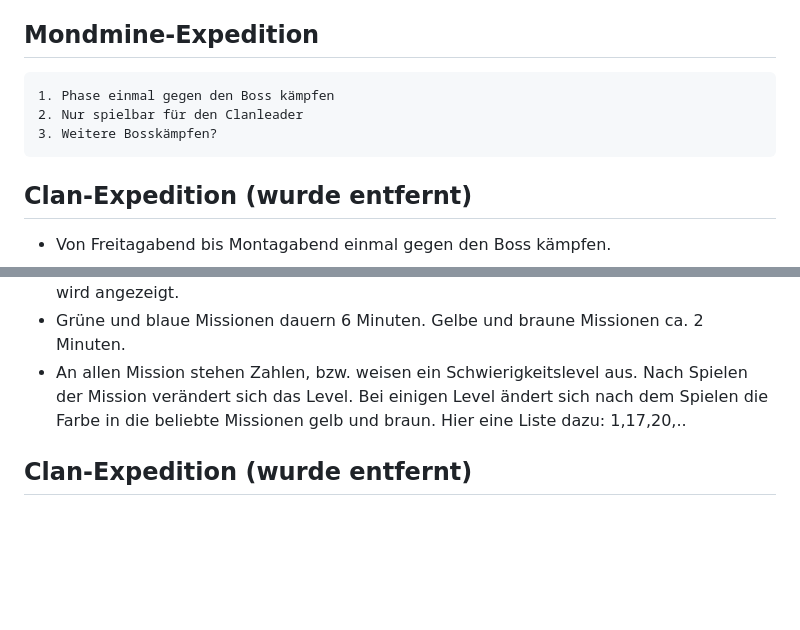
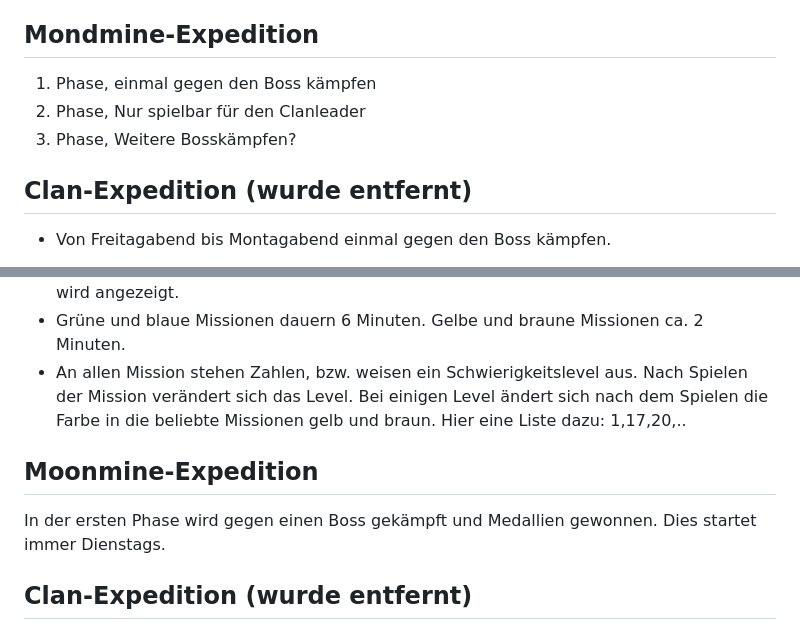
Before and after one commit to Rifffi/survivor-io-wiki.github.io, a Markdown page: Clan.md, 2 parts joined by grey strips. Rendered like a GitHub page; blank space fills up the shorter version.

```diff
--- a/Clan.md
+++ b/Clan.md
@@ -4,9 +4,9 @@ Wir spielen zusammen und es ist wunderbar, wenn wir uns gegenseitig unterstütze
 ## Clan-Erkundung
 -   täglich 3 Schlüssel erspielen oder wenn freigeschaltet gegen den Boss kämpfen
 ## Mondmine-Expedition
-    1. Phase einmal gegen den Boss kämpfen
-    2. Nur spielbar für den Clanleader
-    3. Weitere Bosskämpfen?
+  1. Phase, einmal gegen den Boss kämpfen
+  2. Phase, Nur spielbar für den Clanleader
+  3. Phase, Weitere Bosskämpfen?
 ## Clan-Expedition (wurde entfernt)
 -   Von Freitagabend bis Montagabend einmal gegen den Boss kämpfen.
 ## Eventcenter
@@ -19,7 +19,8 @@ Wir spielen zusammen und es ist wunderbar, wenn wir uns gegenseitig unterstütze
 - Alle 24h wird die Energie aufgeladen um in einer Mission 3 Schlüssel zu erhalten um ein Bossmonster freischalten. Je schneller der ganze Clan dies schafft desto mehr gute Rewards gibt es. Ihr müsst 9 Schlüssel mindestens erspielt haben um die Rewards zu erhalten. Im Clanshop könnt ihr die erhalten Clanmünzen gegen Items eintauschen. Wer es nicht jeden Tag schafft kann die am nächsten Tag mit zwei Missionen nachholen. Bei einigen Mission gibt es besondere Boni beim Starten. Rechts neben der Mission ist dann zusätzlich ein Icon (Charakter mit grünem Pfeil) Dies könnt ihr selektieren und der Boni wird angezeigt.
 - Grüne und blaue Missionen dauern 6 Minuten. Gelbe und braune Missionen ca. 2 Minuten.
 - An allen Mission stehen Zahlen, bzw. weisen ein Schwierigkeitslevel aus. Nach Spielen der Mission verändert sich das Level. Bei einigen Level ändert sich nach dem Spielen die Farbe in die beliebte Missionen gelb und braun. Hier eine Liste dazu: 1,17,20,..
-
+## Moonmine-Expedition
+In der ersten Phase wird gegen einen Boss gekämpft und Medallien gewonnen. Dies startet immer Dienstags.
 ## Clan-Expedition (wurde entfernt)
 - Die Expedition startet immer am Dienstagabend. Hier habt ihr bis Freitagabend 5 Mission zu absolvieren. Hier erhaltet ihr ebenfalls Clanmünzen. Durch den  Abschluss einer Mission erhält der Clan einen ATK Bonus von 0,3% auf das Bossmonster welcher am Freitagabend freigeschaltet wird. Bis Montagabend ist es wichtig mindestens einmal gegen den Boss gekämpft zu haben.
 ## Eventcenter
```
